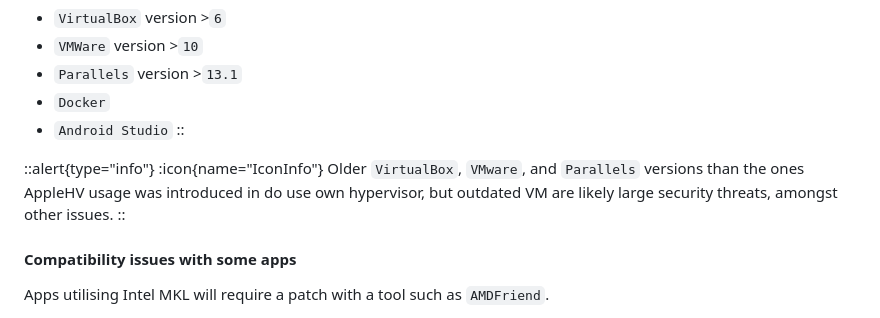
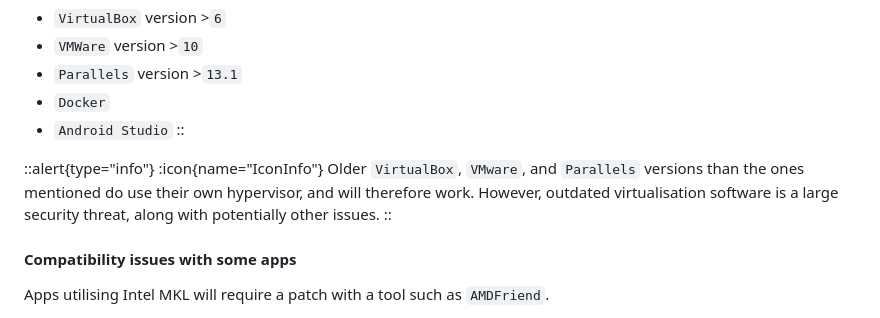
Before and after one commit to ChefKissInc/ChefKissInc.github.io, a Markdown page: content/0.guide/1.compatibility.md, the part around the change. Rendered like a GitHub page.

Commit message:
Fix aneurysm I had in compatibility section

```diff
--- a/content/0.guide/1.compatibility.md
+++ b/content/0.guide/1.compatibility.md
@@ -58,7 +58,8 @@ Examples include:
 ::
 
 ::alert{type="info"}
-:icon{name="IconInfo"} Older `VirtualBox`, `VMware`, and `Parallels` versions than the ones AppleHV usage was introduced in do use own hypervisor, but outdated VM are likely large security threats, amongst other issues.
+:icon{name="IconInfo"} Older `VirtualBox`, `VMware`, and `Parallels` versions than the ones mentioned do use their own hypervisor, and will therefore work.
+However, outdated virtualisation software is a large security threat, along with potentially other issues.
 ::
 
 #### Compatibility issues with some apps
```
